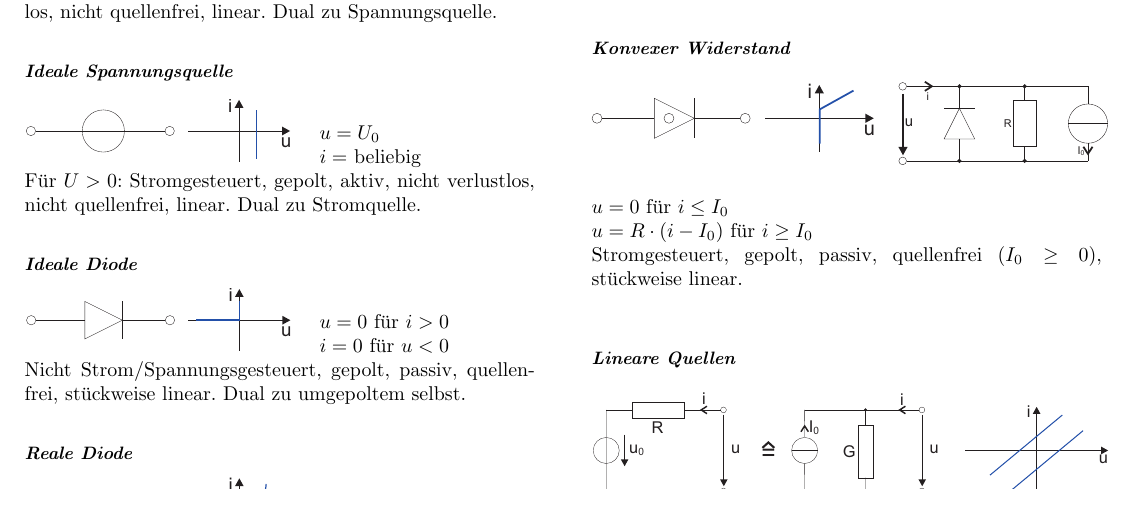
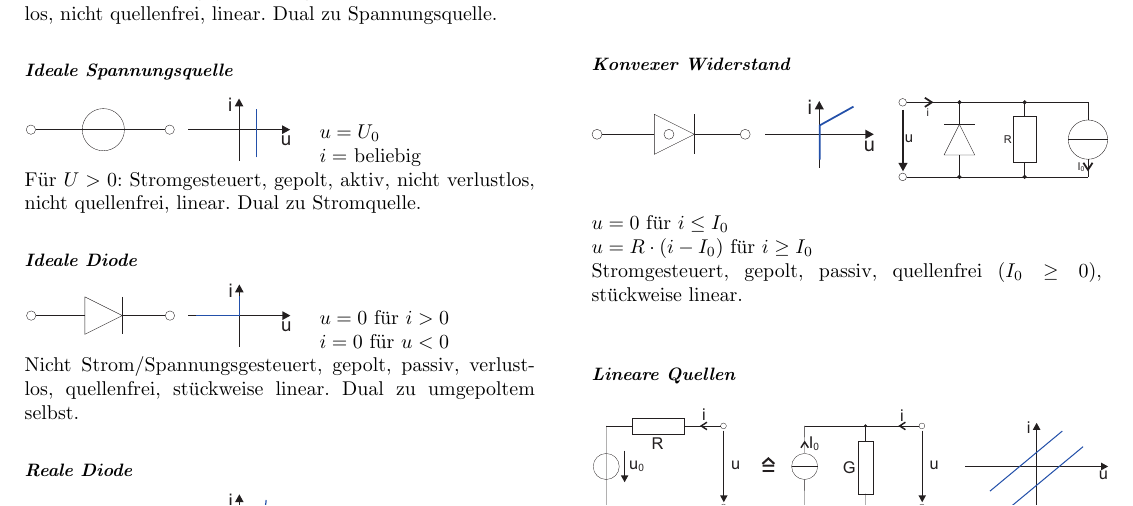
Before and after one commit to Vinpasso/EI-Formeln-Team-Informatik, a LaTeX document (Schaltungstechnik 1/FSSchaltungstechnik1.tex): part of page 3 of 10, cut so that both start at the same text. Compiled offline with pdfLaTeX.

Commit message:
Update lossless diode

```diff
--- a/Schaltungstechnik 1/FSSchaltungstechnik1.tex
+++ b/Schaltungstechnik 1/FSSchaltungstechnik1.tex
@@ -485,7 +485,7 @@ Für $U>0$: Stromgesteuert, gepolt, aktiv, nicht verlustlos, nicht quellenfrei,
 $u=0$ für $i>0$\\
 $i=0$ für $u<0$
 \end{minipage}
-Nicht Strom/Spannungsgesteuert, gepolt, passiv, quellenfrei, stückweise linear. Dual zu umgepoltem selbst.
+Nicht Strom/Spannungsgesteuert, gepolt, passiv, verlustlos, quellenfrei, stückweise linear. Dual zu umgepoltem selbst.
 
 \subsubsection*{Reale Diode}
 \begin{minipage}[b]{0.26\textwidth}
```
Also changed, not shown: Schaltungstechnik 1/FSSchaltungstechnik1.pdf.
